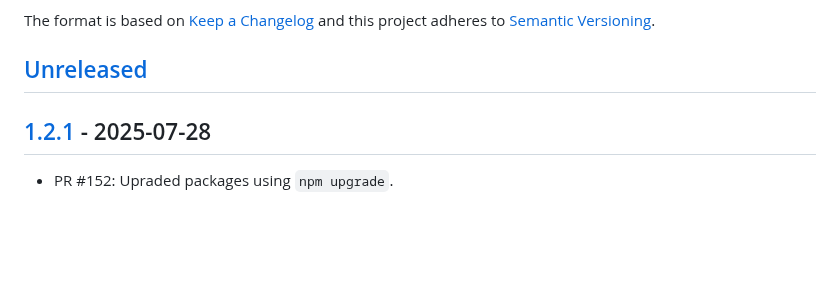
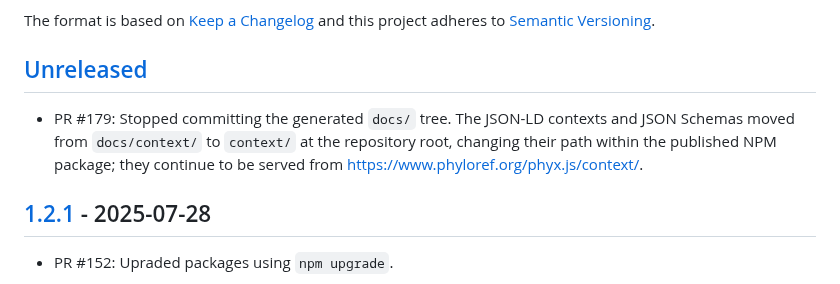
Before and after one commit to phyloref/phyx.js, a Markdown page: CHANGELOG.md, the part around the change. Drawn GitHub-style; blank space fills up the shorter version.

Commit message:
Record the context move in the changelog.
The files move within the published NPM package as well as in the
repository, so anyone reaching into `docs/context/` needs to know.

Co-Authored-By: Claude Opus 4.8 <noreply@anthropic.com>

```diff
--- a/CHANGELOG.md
+++ b/CHANGELOG.md
@@ -4,6 +4,7 @@ All notable changes to this library will be documented in this file.
 The format is based on [Keep a Changelog] and this project adheres to [Semantic Versioning].
 
 ## [Unreleased]
+- PR #179: Stopped committing the generated `docs/` tree. The JSON-LD contexts and JSON Schemas moved from `docs/context/` to `context/` at the repository root, changing their path within the published NPM package; they continue to be served from <https://www.phyloref.org/phyx.js/context/>.
 
 ## [1.2.1] - 2025-07-28
 - PR #152: Upraded packages using `npm upgrade`.
```
